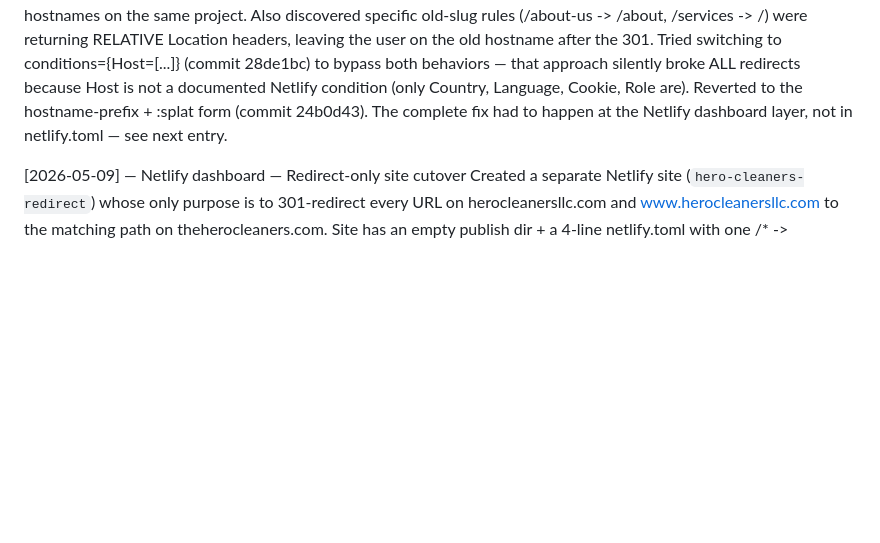
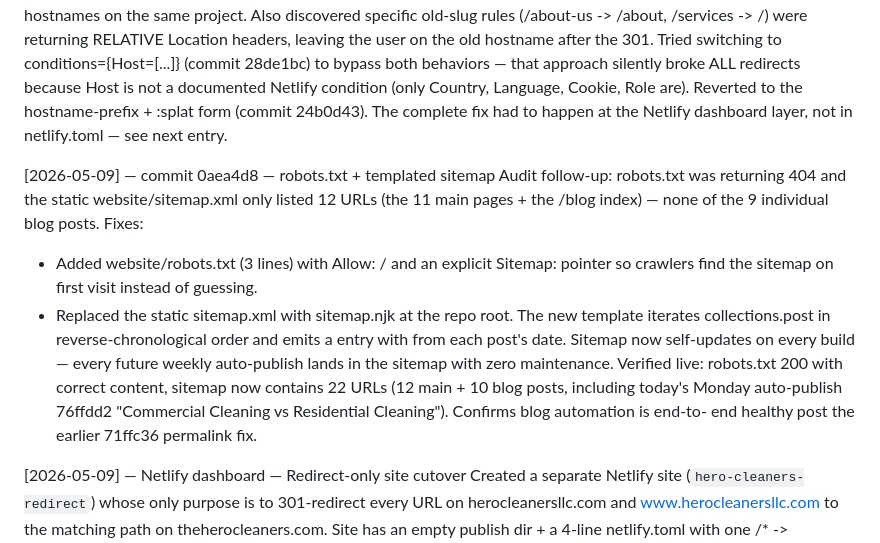
Before and after one commit to camsmith126/hero-cleaners-website, a Markdown page: Changes_Log.md, the part around the change. Drawn GitHub-style; blank space fills up the shorter version.

```diff
--- a/Changes_Log.md
+++ b/Changes_Log.md
@@ -108,6 +108,26 @@ hostname-prefix + :splat form (commit 24b0d43). The complete
 fix had to happen at the Netlify dashboard layer, not in
 netlify.toml — see next entry.
 
+[2026-05-09] — commit 0aea4d8 — robots.txt + templated sitemap
+Audit follow-up: robots.txt was returning 404 and the static
+website/sitemap.xml only listed 12 URLs (the 11 main pages +
+the /blog index) — none of the 9 individual blog posts.
+Fixes:
+- Added website/robots.txt (3 lines) with Allow: / and an
+  explicit Sitemap: pointer so crawlers find the sitemap on
+  first visit instead of guessing.
+- Replaced the static sitemap.xml with sitemap.njk at the
+  repo root. The new template iterates collections.post in
+  reverse-chronological order and emits a <url> entry with
+  <lastmod> from each post's date. Sitemap now self-updates
+  on every build — every future weekly auto-publish lands
+  in the sitemap with zero maintenance.
+Verified live: robots.txt 200 with correct content, sitemap
+now contains 22 URLs (12 main + 10 blog posts, including
+today's Monday auto-publish 76ffdd2 "Commercial Cleaning vs
+Residential Cleaning"). Confirms blog automation is end-to-
+end healthy post the earlier 71ffc36 permalink fix.
+
 [2026-05-09] — Netlify dashboard — Redirect-only site cutover
 Created a separate Netlify site (`hero-cleaners-redirect`) whose
 only purpose is to 301-redirect every URL on herocleanersllc.com
```
Also changed, not shown: SEO_Log.md (+23 -0 lines).
